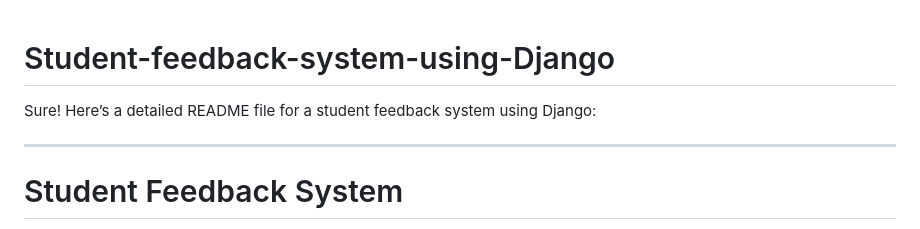
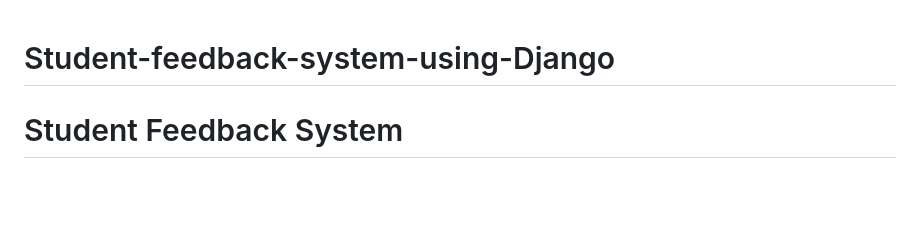
Before and after one commit to bharath0185/Student-feedback-system-using-Django, a Markdown page: README.md, the part around the change. Drawn GitHub-style; blank space fills up the shorter version.

```diff
--- a/README.md
+++ b/README.md
@@ -1,8 +1,6 @@
 # Student-feedback-system-using-Django
 
-Sure! Here’s a detailed README file for a student feedback system using Django:
 
----
 
 # Student Feedback System
 
```
